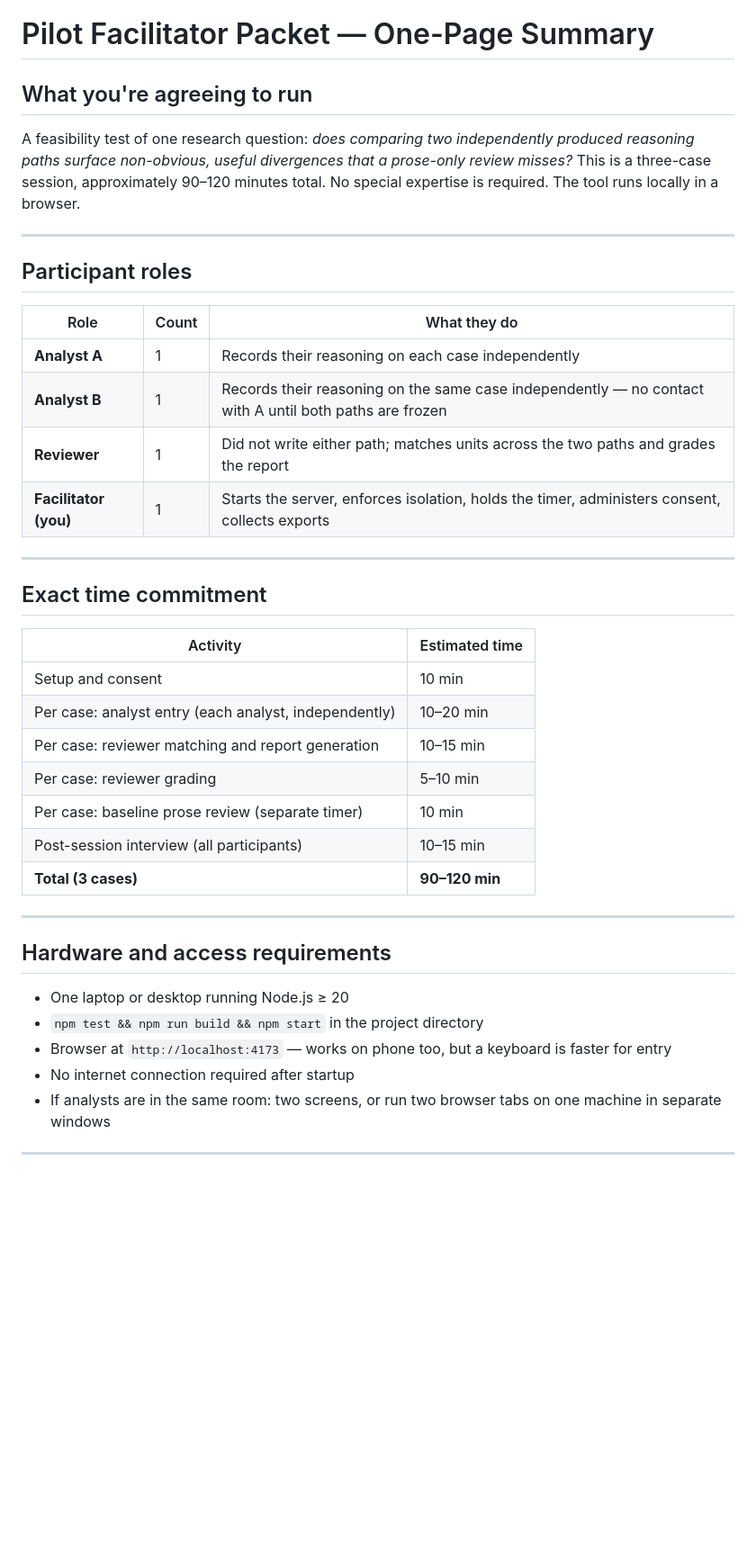
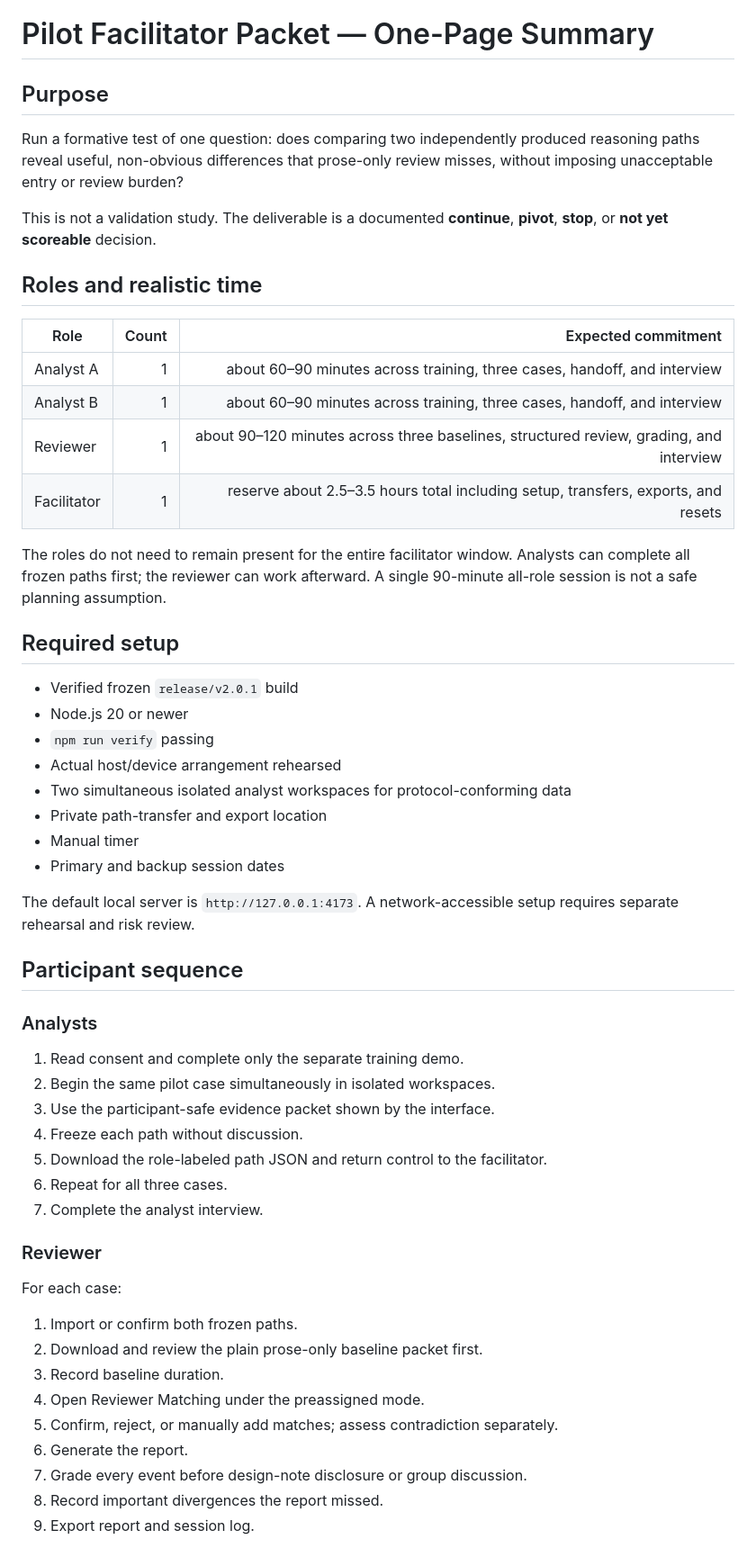
Before and after one commit to GnomeMan4201/reasoning-diff-lab, a Markdown page: docs/FACILITATOR_PACKET.md, the part around one of its changes. Shown at 90% size. Rendered like a GitHub page; blank space fills up the shorter version.

```diff
--- a/docs/FACILITATOR_PACKET.md
+++ b/docs/FACILITATOR_PACKET.md
@@ -1,42 +1,58 @@
 # Pilot Facilitator Packet — One-Page Summary
 
-## What you're agreeing to run
+## Purpose
 
-A feasibility test of one research question: *does comparing two independently produced reasoning paths surface non-obvious, useful divergences that a prose-only review misses?* This is a three-case session, approximately 90–120 minutes total. No special expertise is required. The tool runs locally in a browser.
+Run a formative test of one question: does comparing two independently produced reasoning paths reveal useful, non-obvious differences that prose-only review misses, without imposing unacceptable entry or review burden?
 
----
+This is not a validation study. The deliverable is a documented **continue**, **pivot**, **stop**, or **not yet scoreable** decision.
 
-## Participant roles
+## Roles and realistic time
 
-| Role | Count | What they do |
-|---|---|---|
-| **Analyst A** | 1 | Records their reasoning on each case independently |
-| **Analyst B** | 1 | Records their reasoning on the same case independently — no contact with A until both paths are frozen |
-| **Reviewer** | 1 | Did not write either path; matches units across the two paths and grades the report |
-| **Facilitator (you)** | 1 | Starts the server, enforces isolation, holds the timer, administers consent, collects exports |
+| Role | Count | Expected commitment |
+|---|---:|---:|
+| Analyst A | 1 | about 60–90 minutes across training, three cases, handoff, and interview |
+| Analyst B | 1 | about 60–90 minutes across training, three cases, handoff, and interview |
+| Reviewer | 1 | about 90–120 minutes across three baselines, structured review, grading, and interview |
+| Facilitator | 1 | reserve about 2.5–3.5 hours total including setup, transfers, exports, and resets |
 
----
+The roles do not need to remain present for the entire facilitator window. Analysts can complete all frozen paths first; the reviewer can work afterward. A single 90-minute all-role session is not a safe planning assumption.
 
-## Exact time commitment
+## Required setup
 
-| Activity | Estimated time |
-|---|---|
-| Setup and consent | 10 min |
-| Per case: analyst entry (each analyst, independently) | 10–20 min |
-| Per case: reviewer matching and report generation | 10–15 min |
-| Per case: reviewer grading | 5–10 min |
-| Per case: baseline prose review (separate timer) | 10 min |
-| Post-session interview (all participants) | 10–15 min |
-| **Total (3 cases)** | **90–120 min** |
+- Verified frozen `release/v2.0.1` build
+- Node.js 20 or newer
+- `npm run verify` passing
+- Actual host/device arrangement rehearsed
+- Two simultaneous isolated analyst workspaces for protocol-conforming data
+- Private path-transfer and export location
+- Manual timer
+- Primary and backup session dates
 
----
+The default local server is `http://127.0.0.1:4173`. A network-accessible setup requires separate rehearsal and risk review.
 
-## Hardware and access requirements
+## Participant sequence
 
-- One laptop or desktop running Node.js ≥ 20
-- `npm test && npm run build && npm start` in the project directory
-- Browser at `http://localhost:4173` — works on phone too, but a keyboard is faster for entry
-- No internet connection required after startup
-- If analysts are in the same room: two screens, or run two browser tabs on one machine in separate windows
+### Analysts
 
----
+1. Read consent and complete only the separate training demo.
+2. Begin the same pilot case simultaneously in isolated workspaces.
+3. Use the participant-safe evidence packet shown by the interface.
+4. Freeze each path without discussion.
+5. Download the role-labeled path JSON and return control to the facilitator.
+6. Repeat for all three cases.
+7. Complete the analyst interview.
+
+### Reviewer
+
+For each case:
+
+1. Import or confirm both frozen paths.
+2. Download and review the plain prose-only baseline packet first.
+3. Record baseline duration.
+4. Open Reviewer Matching under the preassigned mode.
+5. Confirm, reject, or manually add matches; assess contradiction separately.
+6. Generate the report.
+7. Grade every event before design-note disclosure or group discussion.
+8. Record important divergences the report missed.
+9. Export report and session log.
+
```
Also changed, not shown: other parts of docs/FACILITATOR_PACKET.md (+57 -73 lines).
